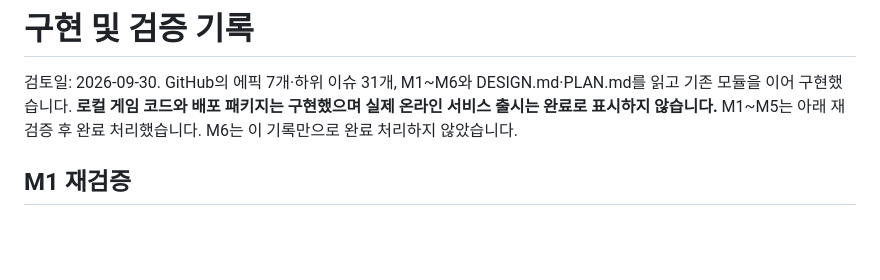
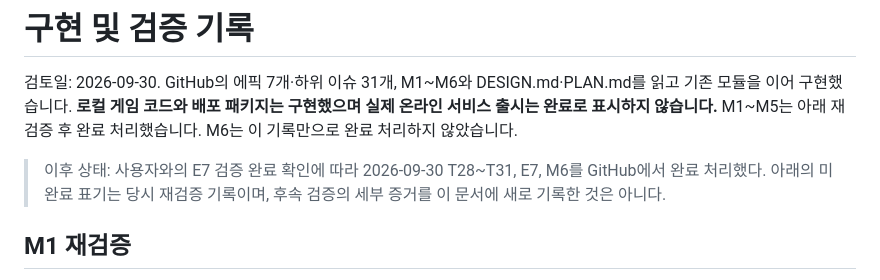
Before and after one commit to quirinal36/Poketmon_goldilocks, a Markdown page: docs/VERIFICATION.md, the part around the change. Drawn GitHub-style; blank space fills up the shorter version.

```diff
--- a/docs/VERIFICATION.md
+++ b/docs/VERIFICATION.md
@@ -1,6 +1,8 @@
 # 구현 및 검증 기록
 
 검토일: 2026-09-30. GitHub의 에픽 7개·하위 이슈 31개, M1~M6와 DESIGN.md·PLAN.md를 읽고 기존 모듈을 이어 구현했습니다. **로컬 게임 코드와 배포 패키지는 구현했으며 실제 온라인 서비스 출시는 완료로 표시하지 않습니다.** M1~M5는 아래 재검증 후 완료 처리했습니다. M6는 이 기록만으로 완료 처리하지 않았습니다.
+
+> 이후 상태: 사용자와의 E7 검증 완료 확인에 따라 2026-09-30 T28~T31, E7, M6를 GitHub에서 완료 처리했다. 아래의 미완료 표기는 당시 재검증 기록이며, 후속 검증의 세부 증거를 이 문서에 새로 기록한 것은 아니다.
 
 ## M1 재검증
 
```
Also changed, not shown: docs/GITHUB_ISSUES.md (+6 -4 lines), docs/MILESTONES.md (+13 -11 lines).
